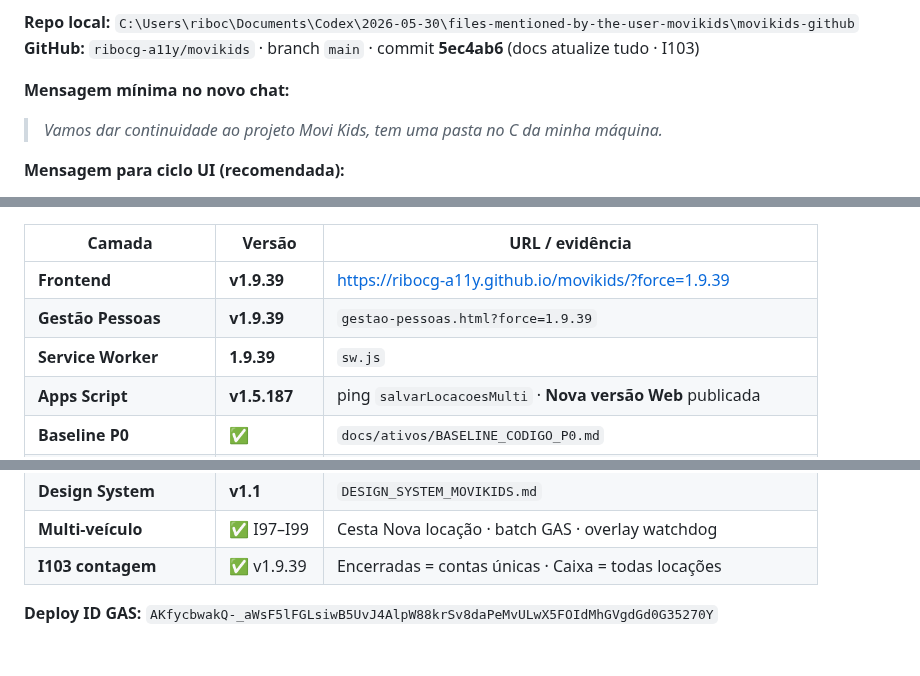
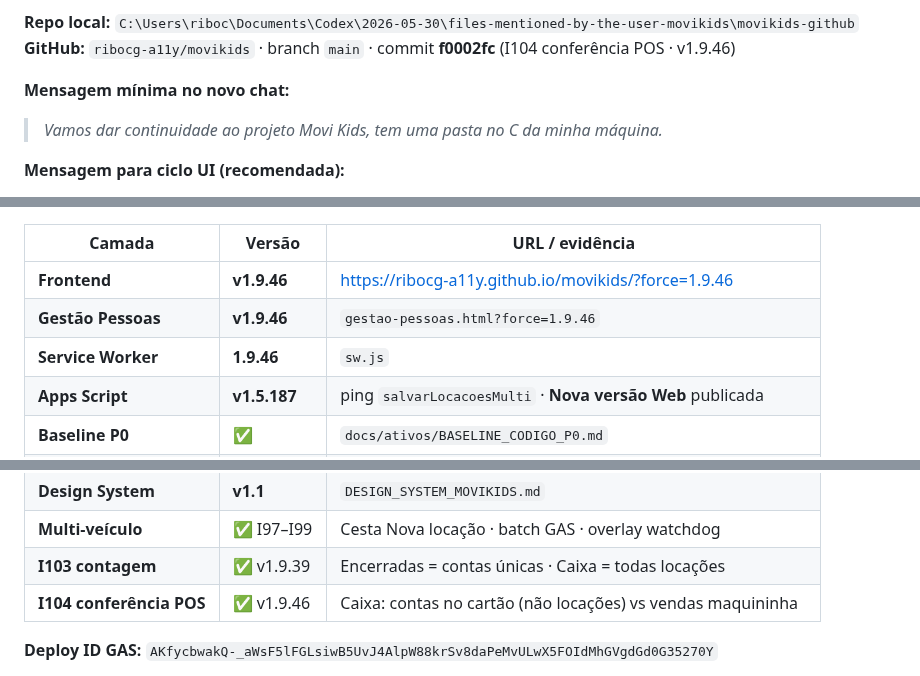
Before and after one commit to ribocg-a11y/movikids, a Markdown page: docs/ativos/HANDOFF_NOVO_CHAT.md, 3 parts joined by grey strips. GitHub-like rendering; blank space fills up the shorter version.

Commit message:
docs: HANDOFF/ESTADO/AGENTS — FE v1.9.46 I104 publicado
Co-authored-by: ribocg-a11y <ribocg-a11y@users.noreply.github.com>

```diff
--- a/docs/ativos/HANDOFF_NOVO_CHAT.md
+++ b/docs/ativos/HANDOFF_NOVO_CHAT.md
@@ -4,7 +4,7 @@
 **Função:** único ponto de entrada para qualquer assistente Cursor continuar o projeto sem perder contexto.
 
 **Repo local:** `C:\Users\riboc\Documents\Codex\2026-05-30\files-mentioned-by-the-user-movikids\movikids-github`
-**GitHub:** `ribocg-a11y/movikids` · branch `main` · commit **5ec4ab6** (docs atualize tudo · I103)
+**GitHub:** `ribocg-a11y/movikids` · branch `main` · commit **f0002fc** (I104 conferência POS · v1.9.46)
 
 **Mensagem mínima no novo chat:**
 
@@ -59,9 +59,9 @@ cursor "C:\Users\riboc\Documents\Codex\2026-05-30\files-mentioned-by-the-user-mo
 
 | Camada | Versão | URL / evidência |
 |--------|--------|-----------------|
-| **Frontend** | **v1.9.39** | https://ribocg-a11y.github.io/movikids/?force=1.9.39 |
-| **Gestão Pessoas** | **v1.9.39** | `gestao-pessoas.html?force=1.9.39` |
-| **Service Worker** | **1.9.39** | `sw.js` |
+| **Frontend** | **v1.9.46** | https://ribocg-a11y.github.io/movikids/?force=1.9.46 |
+| **Gestão Pessoas** | **v1.9.46** | `gestao-pessoas.html?force=1.9.46` |
+| **Service Worker** | **1.9.46** | `sw.js` |
 | **Apps Script** | **v1.5.187** | ping `salvarLocacoesMulti` · **Nova versão Web** publicada |
 | **Baseline P0** | ✅ | `docs/ativos/BASELINE_CODIGO_P0.md` |
 | **PIN admin** | **1421** | Script Property `ADMIN_PIN` |
@@ -75,6 +75,7 @@ cursor "C:\Users\riboc\Documents\Codex\2026-05-30\files-mentioned-by-the-user-mo
 | **Design System** | **v1.1** | `DESIGN_SYSTEM_MOVIKIDS.md` |
 | **Multi-veículo** | ✅ I97–I99 | Cesta Nova locação · batch GAS · overlay watchdog |
 | **I103 contagem** | ✅ v1.9.39 | Encerradas = contas únicas · Caixa = todas locações |
+| **I104 conferência POS** | ✅ v1.9.46 | Caixa: contas no cartão (não locações) vs vendas maquininha |
 
 **Deploy ID GAS:** `AKfycbwakQ-_aWsF5lFGLsiwB5UvJ4AlpW88krSv8daPeMvULwX5FOIdMhGVgdGd0G35270Y`
 
```
Also changed, not shown: other parts of docs/ativos/HANDOFF_NOVO_CHAT.md (+2 -2 lines), AGENTS.md (+2 -2 lines), docs/ativos/ESTADO_ATUAL.md (+5 -5 lines).
